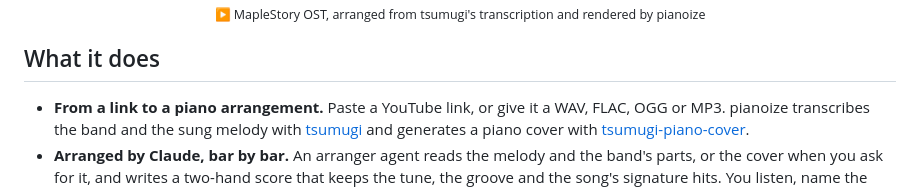
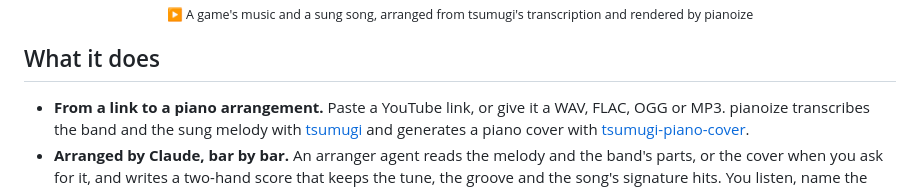
Before and after one commit to zeikar/pianoize, a Markdown page: README.md, the part around one of its changes. GitHub-like rendering.

Commit message:
docs(readme): show a sung song beside the game music

```diff
--- a/README.md
+++ b/README.md
@@ -16,5 +16,5 @@ pianoize is a [Claude Code](https://claude.com/claude-code) plugin and a Python
   <br>
-  <sub>▶ MapleStory OST, arranged from tsumugi's transcription and rendered by pianoize</sub>
+  <sub>▶ A game's music and a sung song, arranged from tsumugi's transcription and rendered by pianoize</sub>
 </p>
 
 ## What it does
```
Also changed, not shown: other parts of README.md (+1 -1 lines).
